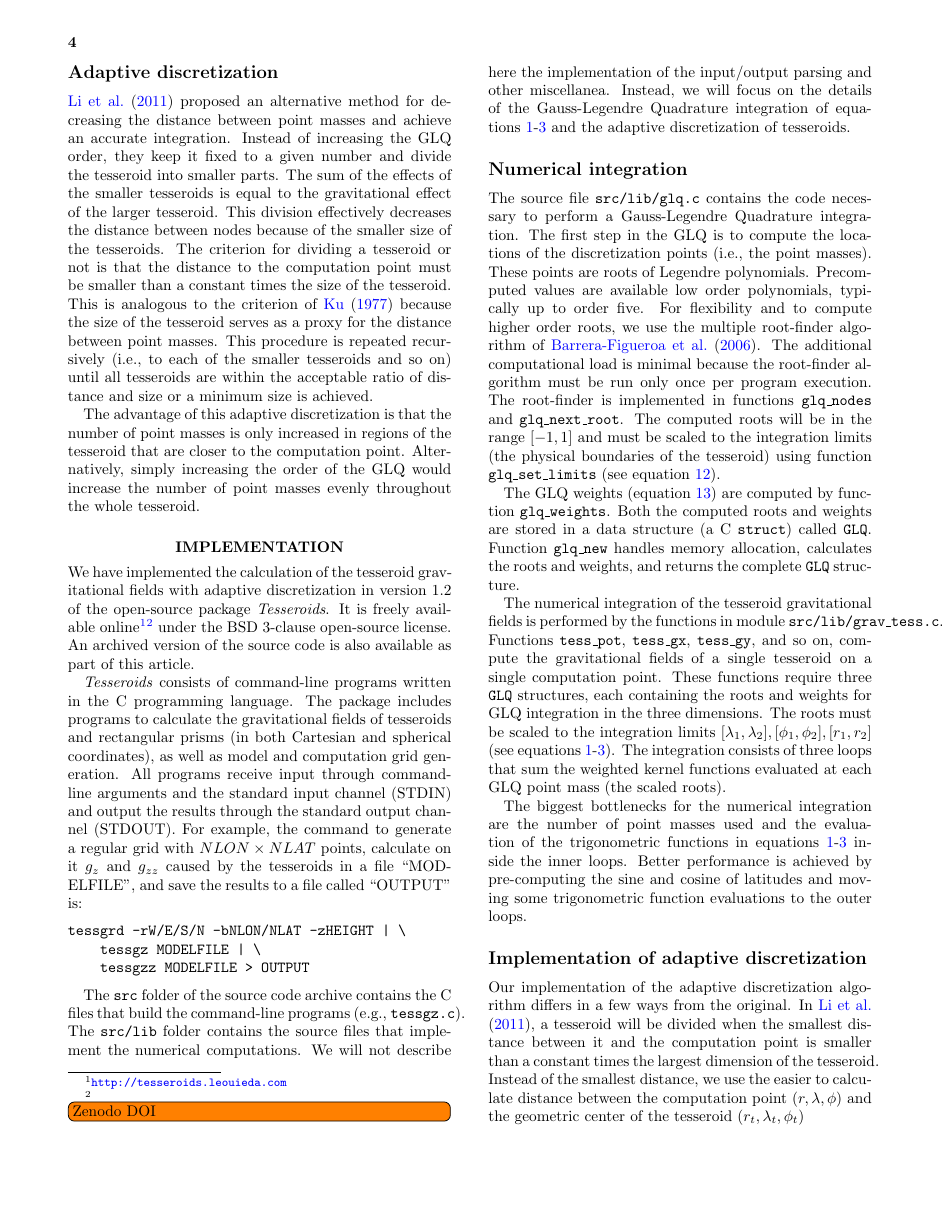
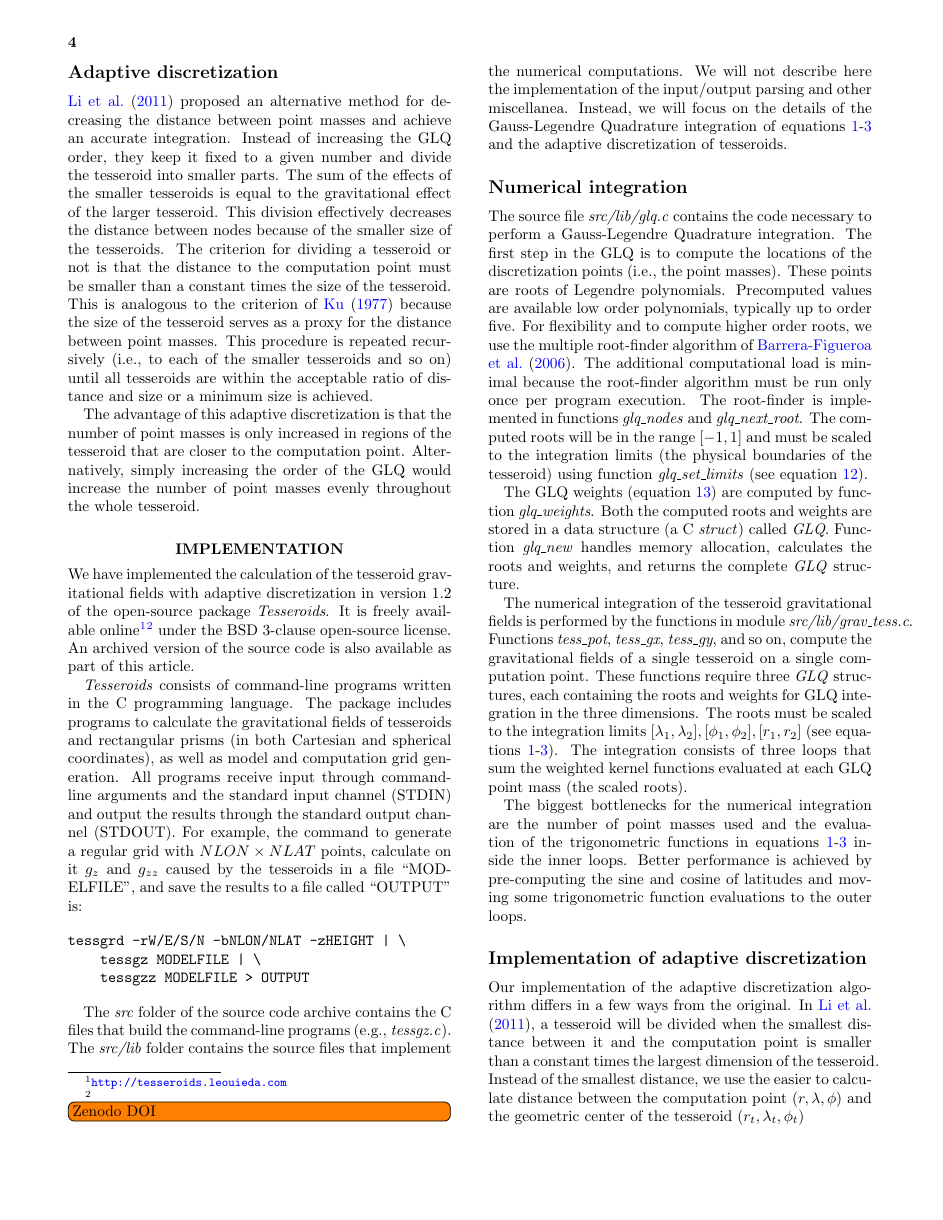
Before and after one commit to pinga-lab/paper-tesseroids, a LaTeX document (manuscript.tex): page 4 of 9. Compiled offline with pdfLaTeX.

Commit message:
Replace texttt by emph

```diff
--- a/manuscript.tex
+++ b/manuscript.tex
@@ -481,27 +481,27 @@ The additional computational load is minimal
 because the root-finder algorithm
 must be run only once per program execution.
 The root-finder is implemented in functions
-\texttt{glq\_nodes} and \texttt{glq\_next\_root}.
+\emph{glq\_nodes} and \emph{glq\_next\_root}.
 The computed roots will be in the range $[-1, 1]$
 and must be scaled to the integration limits
 (the physical boundaries of the tesseroid)
-using function \texttt{glq\_set\_limits} (see equation~\ref{eq:glq_scaling}).
+using function \emph{glq\_set\_limits} (see equation~\ref{eq:glq_scaling}).
 
 The GLQ weights (equation~\ref{eq:glq_weights})
-are computed by function \texttt{glq\_weights}.
+are computed by function \emph{glq\_weights}.
 Both the computed roots and weights are stored in a data structure
-(a C \texttt{struct}) called \texttt{GLQ}.
-Function \texttt{glq\_new}
+(a C \emph{struct}) called \emph{GLQ}.
+Function \emph{glq\_new}
 handles memory allocation,
 calculates the roots and weights,
-and returns the complete \texttt{GLQ} structure.
+and returns the complete \emph{GLQ} structure.
 
 The numerical integration of the tesseroid gravitational fields
-is performed by the functions in module \texttt{src/lib/grav\_tess.c}.
-Functions \texttt{tess\_pot}, \texttt{tess\_gx}, \texttt{tess\_gy}, and so on,
+is performed by the functions in module \emph{src/lib/grav\_tess.c}.
+Functions \emph{tess\_pot}, \emph{tess\_gx}, \emph{tess\_gy}, and so on,
 compute the gravitational fields of a single tesseroid
 on a single computation point.
-These functions require three \texttt{GLQ} structures,
+These functions require three \emph{GLQ} structures,
 each containing the roots and weights
 for GLQ integration in the three dimensions.
 The roots must be scaled to the
```
Also changed, not shown: manuscript.tex (26 more changed lines).
